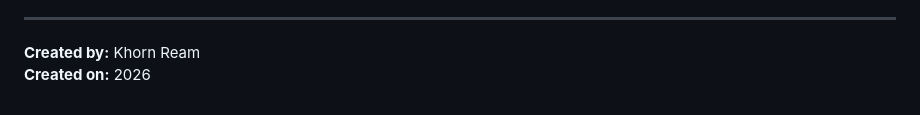
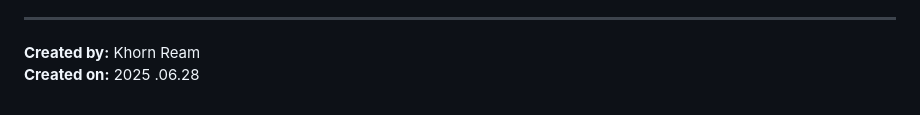
Before and after one commit to reamkhorn12345-art/potiofilo-ream-html, a Markdown page: pofilio-ream-html/README.md, the part around the change. Drawn GitHub-style.

```diff
--- a/pofilio-ream-html/README.md
+++ b/pofilio-ream-html/README.md
@@ -192,4 +192,4 @@ Consider adding:
 ---
 
 **Created by:** Khorn Ream
-**Created on:** 2026
+**Created on:** 2025 .06.28
```
